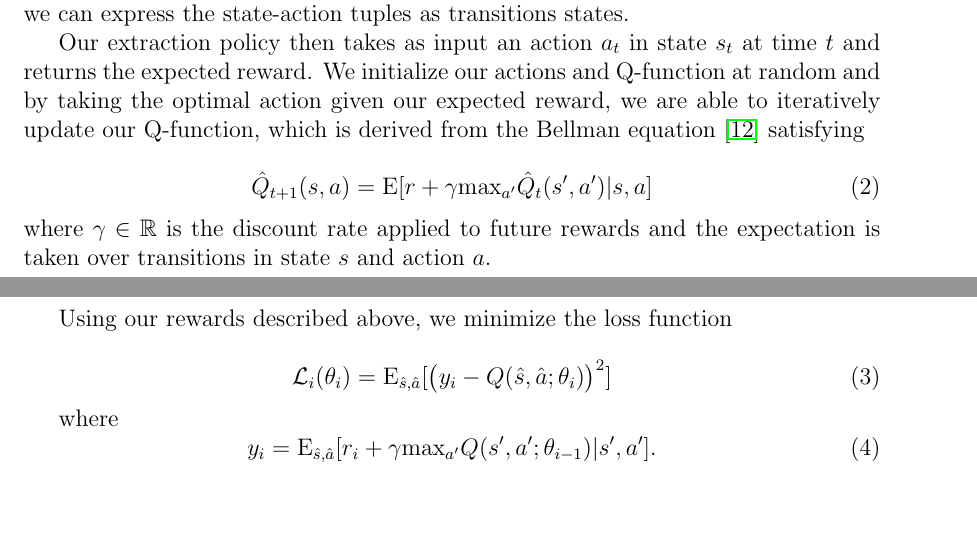
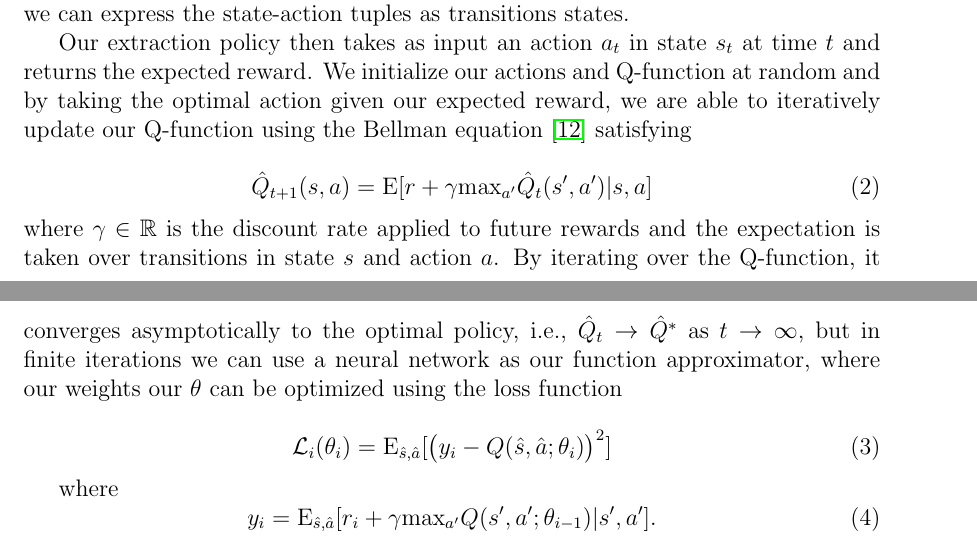
Before and after one commit to franciscojavierarceo/DQN-Event-Summarization, a LaTeX paper (Paper/DeepNLPQLearning.tex): two parts of pages 4 and 5 of 9, joined at a grey line, cut so that both start at the same text, the shorter picture padded with empty space. Compiled offline with pdfLaTeX.

Commit message:
Updated paper

```diff
--- a/Paper/DeepNLPQLearning.tex
+++ b/Paper/DeepNLPQLearning.tex
@@ -117,14 +117,12 @@ The reward $r$ at time $t$ is then:
 
 We define an architecture similar to that of \cite{narasimhan2015language} and map our three inputs (query, sentence, and current predicted summary) into LSTM embeddings according to $\textbf{Figure 1}$. By formulating our extraction task as a Markov Decision Process (MDP) we can express the state-action tuples as transitions states.
 
-Our extraction policy then takes as input an action $a_t$ in state $s_t$ at time $t$ and returns the expected reward. We initialize our actions and Q-function at random and by taking the optimal action given our expected reward, we are able to iteratively update our Q-function, which is derived from the Bellman equation \cite{sutton1998reinforcement} satisfying
+Our extraction policy then takes as input an action $a_t$ in state $s_t$ at time $t$ and returns the expected reward. We initialize our actions and Q-function at random and by taking the optimal action given our expected reward, we are able to iteratively update our Q-function using the Bellman equation \cite{sutton1998reinforcement} satisfying
 
 \begin{equation}
 	\hat{Q}_{t+1}(s,a) = \textrm{E}[ r + \gamma \textrm{max}_{a'} \hat{Q}_t(s', a') | s, a]
 \end{equation}
-where $\gamma \in \mathbb{R}$ is the discount rate applied to future rewards and the expectation is taken over transitions in state $s$ and action $a$.
-
-Using our rewards described above, we minimize the loss function
+where $\gamma \in \mathbb{R}$ is the discount rate applied to future rewards and the expectation is taken over transitions in state $s$ and action $a$. By iterating over the Q-function, it converges asymptotically to the optimal policy, i.e.,  $\hat{Q}_t \rightarrow \hat{Q}^{*}$ as $t \rightarrow \infty$, but in finite iterations we can use a neural network as our function approximator, where our weights our $\theta$ can be optimized using the loss function
 
 \begin{equation}
 	\mathcal{L}_i(\theta_i) =  \textrm{E}_{\hat{s}, \hat{a}}[ \big (y_i - Q(\hat{s}, \hat{a}; \theta_i) \big )^2]
```
Also changed, not shown: Paper/DeepNLPQLearning.pdf, 2 other files.
